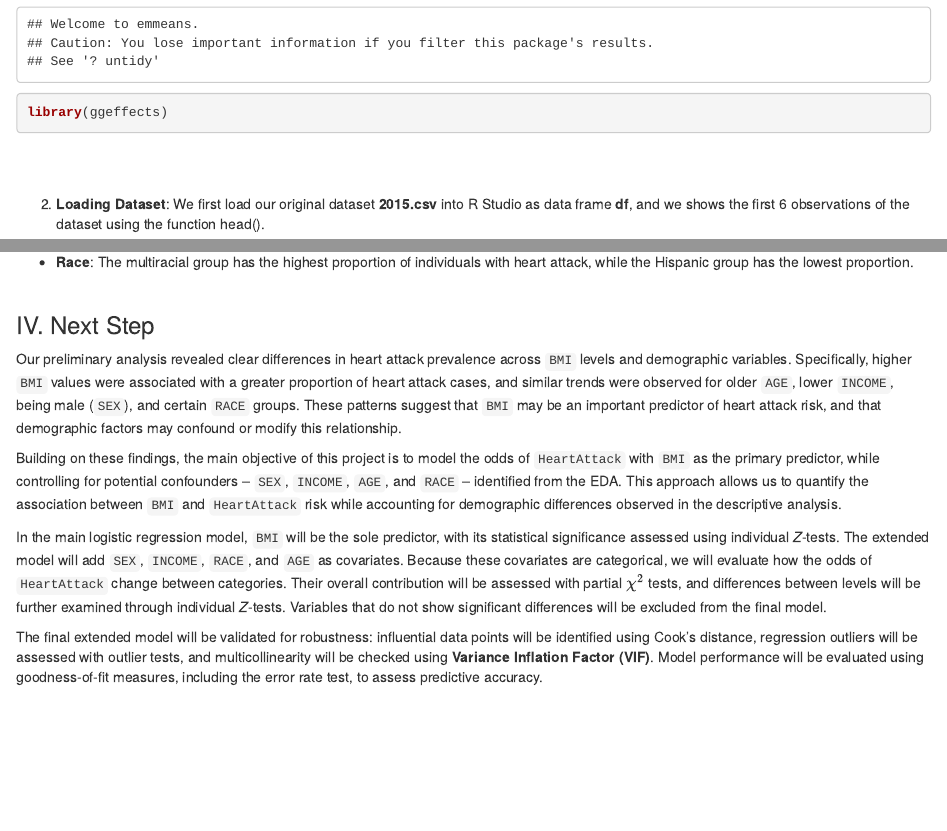
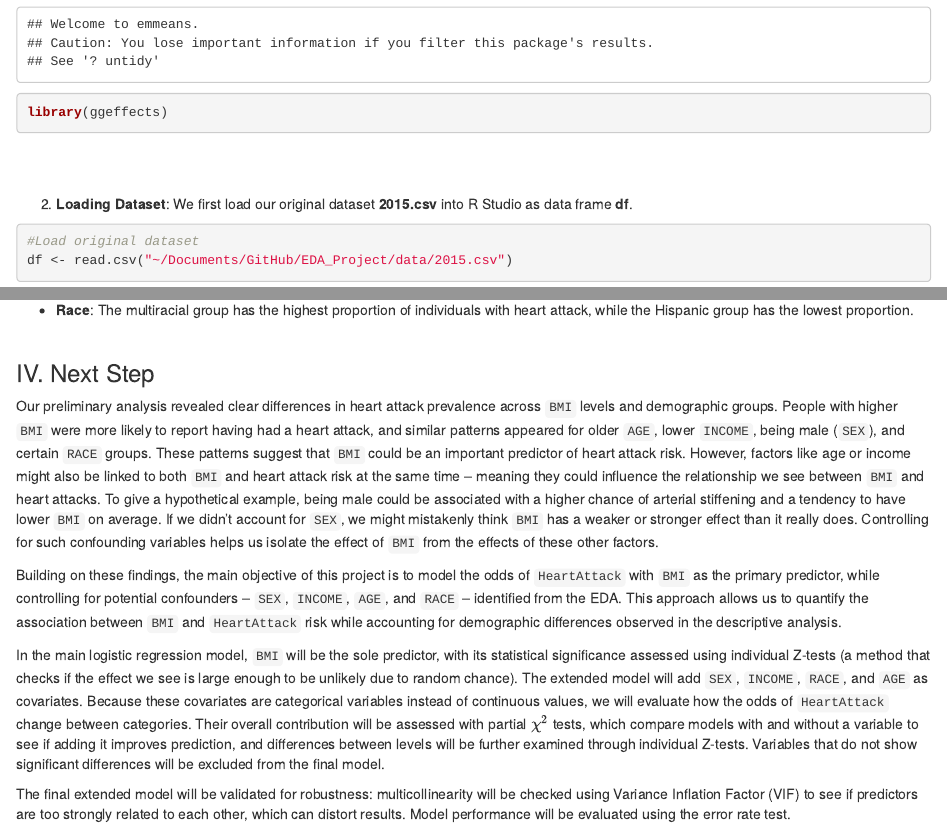
Before and after one commit to Ytan54/EDA_Project, an R Markdown document (Code/EDA_Analysis_Final_Draft.Rmd): the page in a window 1100 px wide, from 2310 px down, and a second part further down, joined at a grey line. Rendered offline with R 4.5, knitr and Pandoc, with nearby package versions; some code elsewhere in the file could not run offline.

Commit message:
Update Code Notebook

````diff
--- a/Code/EDA_Analysis_Final_Draft.Rmd
+++ b/Code/EDA_Analysis_Final_Draft.Rmd
@@ -74,7 +74,7 @@ library(ggeffects)
 ```
 <br><br>
 
-2. **Loading Dataset**: We first load our original dataset **2015.csv** into R Studio as data frame **df**, and we shows the first 6 observations of the dataset using the function head().
+2. **Loading Dataset**: We first load our original dataset **2015.csv** into R Studio as data frame **df**.
 
 ```{r}
 #Load original dataset
@@ -528,11 +522,10 @@ ggplot(df_clean, aes(x = AGE, fill = HeartAttack)) +
 
 ### IV. Next Step
 
-  Our preliminary analysis revealed clear differences in heart attack prevalence across `BMI` levels and demographic variables. Specifically, higher `BMI` values were associated with a greater proportion of heart attack cases, and similar trends were observed for older `AGE`, lower `INCOME`, being male (`SEX`), and certain `RACE` groups. These patterns suggest that `BMI` may be an important predictor of heart attack risk, and that demographic factors may confound or modify this relationship.
+  Our preliminary analysis revealed clear differences in heart attack prevalence across `BMI` levels and demographic groups. People with higher `BMI` were more likely to report having had a heart attack, and similar patterns appeared for older `AGE`, lower `INCOME`, being male (`SEX`), and certain `RACE` groups. These patterns suggest that `BMI` could be an important predictor of heart attack risk. However, factors like age or income might also be linked to both `BMI` and heart attack risk at the same time -- meaning they could influence the relationship we see between `BMI` and heart attacks. To give a hypothetical example, being male could be associated with a higher chance of arterial stiffening and a tendency to have lower `BMI` on average. If we didn’t account for `SEX`, we might mistakenly think `BMI` has a weaker or stronger effect than it really does. Controlling for such confounding variables helps us isolate the effect of `BMI` from the effects of these other factors.
 
   Building on these findings, the main objective of this project is to model the odds of `HeartAttack` with `BMI` as the primary predictor, while controlling for potential confounders -- `SEX`, `INCOME`, `AGE`, and `RACE` -- identified from the EDA. This approach allows us to quantify the association between `BMI` and `HeartAttack` risk while accounting for demographic differences observed in the descriptive analysis.
 
-  In the main logistic regression model, `BMI` will be the sole predictor, with its statistical significance assessed using individual *Z*-tests. The extended model will add `SEX`, `INCOME`, `RACE`, and `AGE` as covariates. Because these covariates are categorical, we will evaluate how the odds of `HeartAttack` change between categories. Their overall contribution will be assessed with partial $\chi^2$ tests, and differences between levels will be further examined through individual *Z*-tests. Variables that do not show significant differences will be excluded from the final model.
+  In the main logistic regression model, `BMI` will be the sole predictor, with its statistical significance assessed using individual Z-tests (a method that checks if the effect we see is large enough to be unlikely due to random chance). The extended model will add `SEX`, `INCOME`, `RACE`, and `AGE` as covariates. Because these covariates are categorical variables instead of continuous values, we will evaluate how the odds of `HeartAttack` change between categories. Their overall contribution will be assessed with partial $\chi^2$ tests, which compare models with and without a variable to see if adding it improves prediction, and differences between levels will be further examined through individual Z-tests. Variables that do not show significant differences will be excluded from the final model.
 
-  The final extended model will be validated for robustness: influential data points will be identified using Cook’s distance, regression outliers will be assessed with outlier tests, and multicollinearity will be checked using **Variance Inflation Factor (VIF)**. Model performance will be evaluated using goodness-of-fit measures, including the error rate test, to assess predictive accuracy.
-<br><br>
+  The final extended model will be validated for robustness: multicollinearity will be checked using Variance Inflation Factor (VIF) to see if predictors are too strongly related to each other, which can distort results. Model performance will be evaluated using the error rate test.
````
Also changed, not shown: Code/EDA_Analysis_Final_Draft.html, Code/EDA_Analysis_Final_Draft.Rmd (10 more changed lines).
